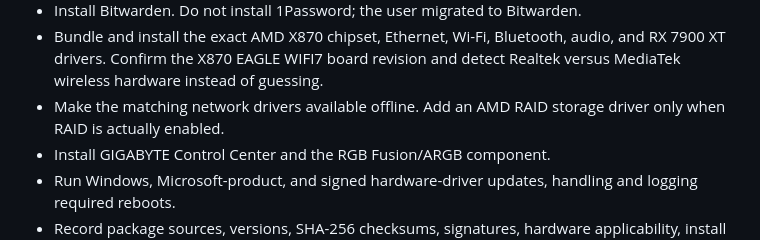
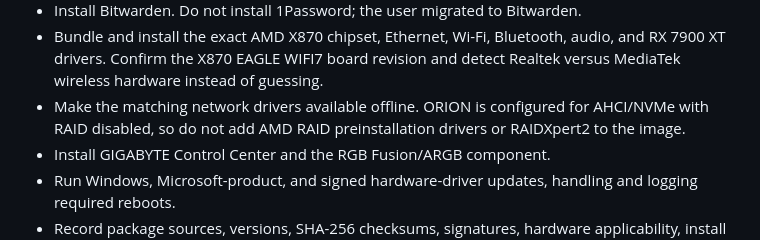
Before and after one commit to wbreiler/HomelabAnsible, a Markdown page: desktop/ISO_GAP_REPORT.md, the part around the change. Drawn GitHub-style.

Commit message:
desktop: document Orion AHCI storage mode

```diff
--- a/desktop/ISO_GAP_REPORT.md
+++ b/desktop/ISO_GAP_REPORT.md
@@ -22,8 +22,9 @@ The completed ISO must:
 - Bundle and install the exact AMD X870 chipset, Ethernet, Wi-Fi, Bluetooth,
   audio, and RX 7900 XT drivers. Confirm the X870 EAGLE WIFI7 board revision and
   detect Realtek versus MediaTek wireless hardware instead of guessing.
-- Make the matching network drivers available offline. Add an AMD RAID storage
-  driver only when RAID is actually enabled.
+- Make the matching network drivers available offline. ORION is configured for
+  AHCI/NVMe with RAID disabled, so do not add AMD RAID preinstallation drivers
+  or RAIDXpert2 to the image.
 - Install GIGABYTE Control Center and the RGB Fusion/ARGB component.
 - Run Windows, Microsoft-product, and signed hardware-driver updates, handling
   and logging required reboots.
```
